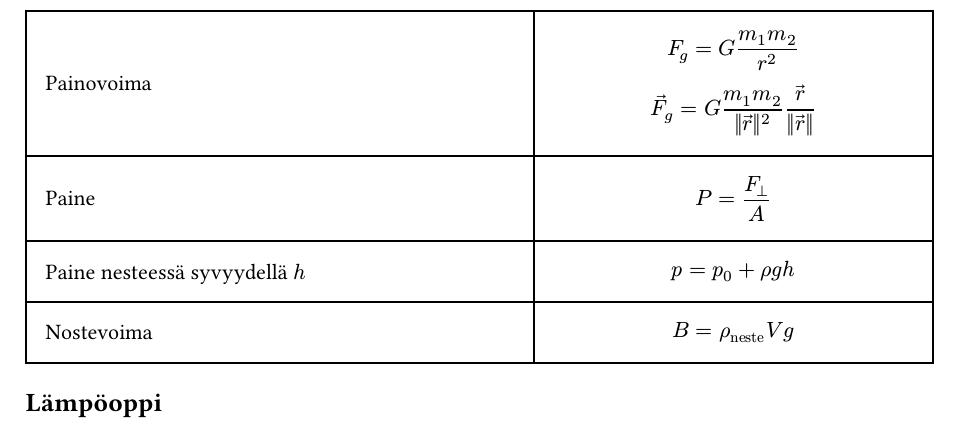
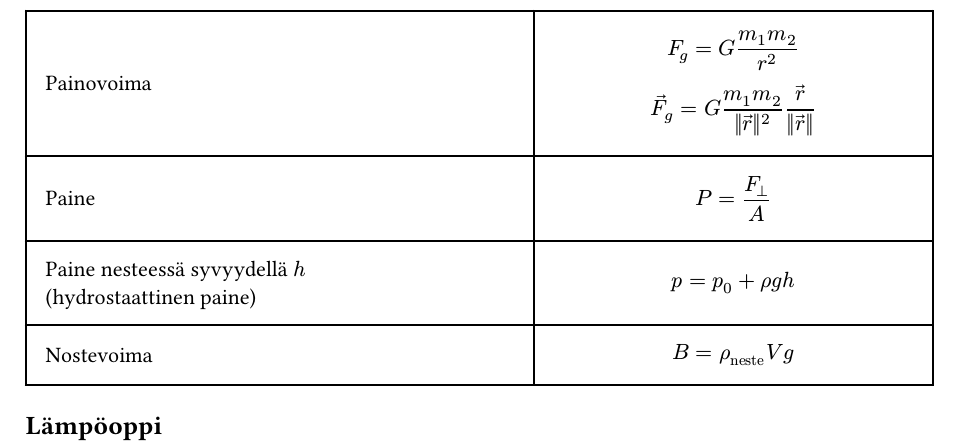
Before and after one commit to kiviktnm/kaavakokoelma, a Typst document (main.typ): part of page 22 of 28 before the commit and part of page 22 of 29 after it, cut so that both start at the same text. Compiled offline with Typst 0.15.

Commit message:
"hydrostaattinen paine" mainitaan nimeltä "paine nesteessä" yhteydessä.

```diff
--- a/main.typ
+++ b/main.typ
@@ -511,7 +511,7 @@ Laskusääntöjä:
   [Konservatiivinen voima], $ ar(F)(ar(r)) = - (partial U(ar(r))) / (partial x) hat(i) - (partial U(ar(r))) / (partial y) hat(j) - (partial U(ar(r))) / (partial z) hat(k) \ = - nabla U(ar(r)) $,
   [Painovoima], $ F_g = G (m_1 m_2) / (r^2) \ ar(F)_g = G (m_1 m_2)/(norm(ar(r))^2) ar(r)/norm(ar(r)) $,
   [Paine], $ P = F_perp / A $,
-  [Paine nesteessä syvyydellä $h$], $ p = p_0 + rho g h $,
+  [Paine nesteessä syvyydellä $h$ \ (hydrostaattinen paine)], $ p = p_0 + rho g h $,
   [Nostevoima], $ B = rho_"neste" V g $,
 )
 
```
